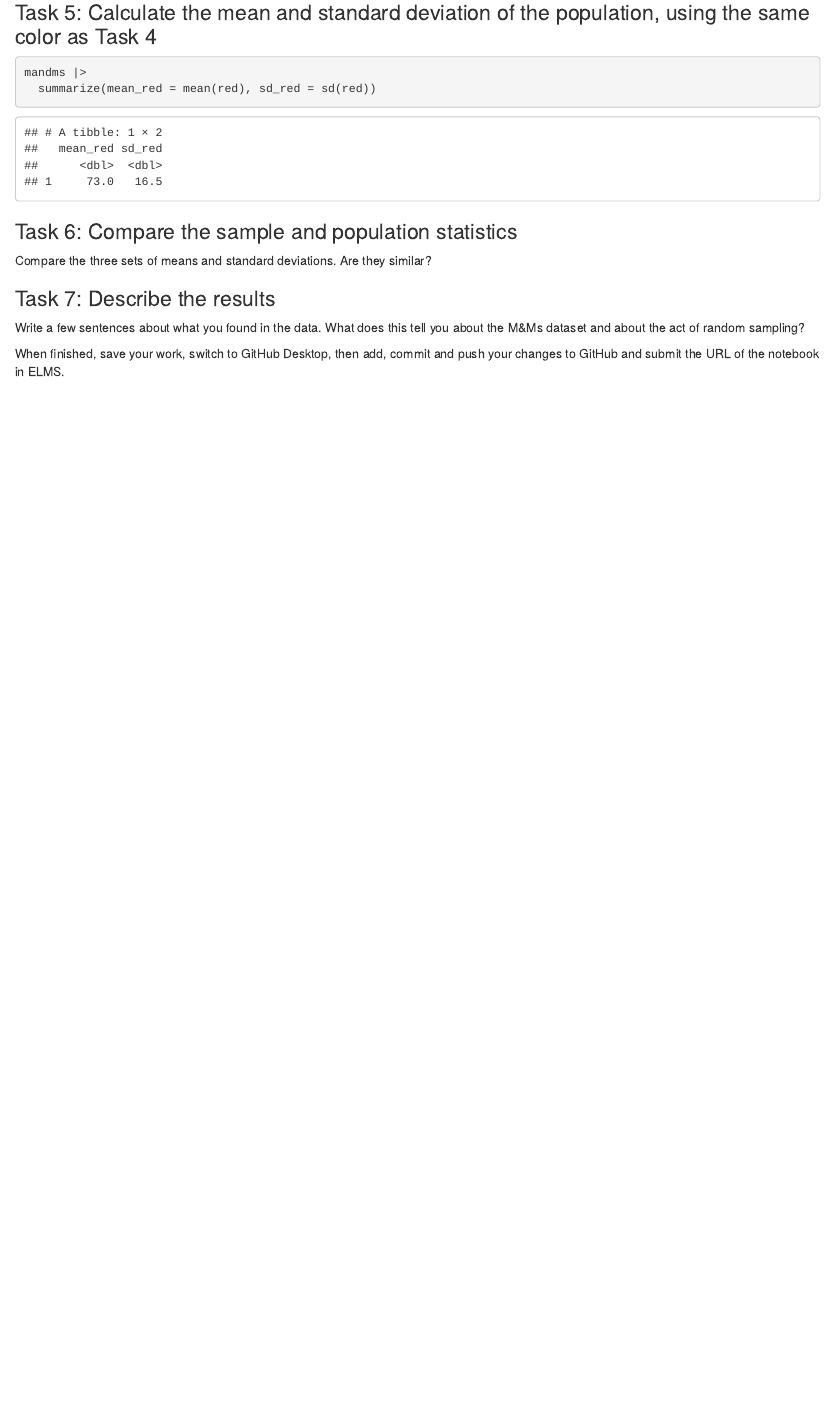
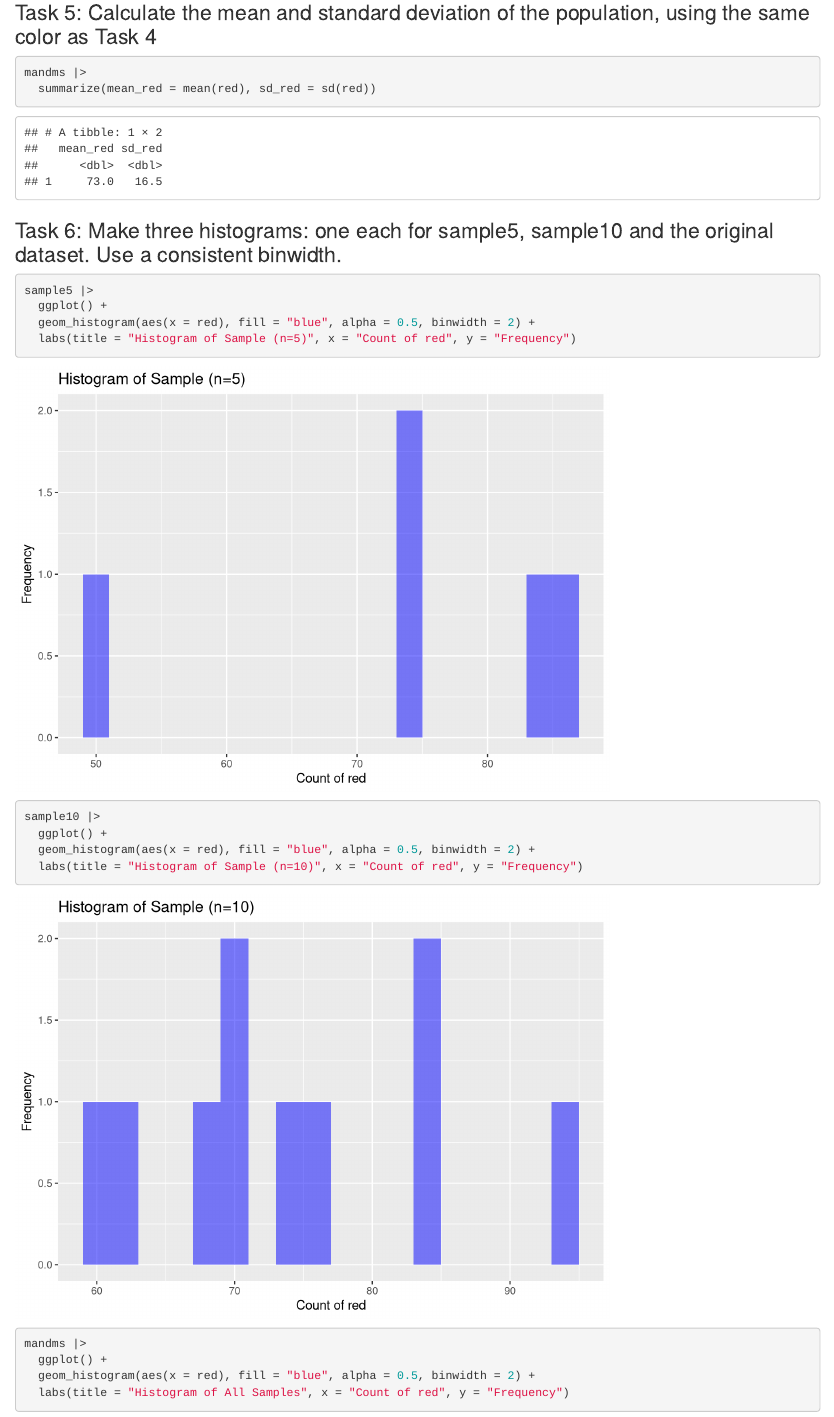
Before and after one commit to dwillis/jour405, an R Markdown document (homework/HW7_MandMs_Key.Rmd): the page in a window 1100 px wide, from 1320 px down before the commit and from 1410 px down after it, so that both start at the same text. Rendered offline with R 4.5, knitr and Pandoc, with nearby package versions; code that draws random numbers runs with fixed seeds of ours.

Commit message:
updated HW7 key

````diff
--- a/homework/HW7_MandMs_Key.Rmd
+++ b/homework/HW7_MandMs_Key.Rmd
@@ -44,10 +46,22 @@
   summarize(mean_red = mean(red), sd_red = sd(red))
 ```
 
-### Task 6: Compare the sample and population statistics
+### Task 6: Make three histograms: one each for sample5, sample10 and the original dataset. Use a consistent binwidth.
 
-Compare the three sets of means and standard deviations. Are they similar?
+```{r}
 
-### Task 7: Describe the results
+sample5 |>
+  ggplot() +
+  geom_histogram(aes(x = red), fill = "blue", alpha = 0.5, binwidth = 2) +
+  labs(title = "Histogram of Sample (n=5)", x = "Count of red", y = "Frequency")
 
-Write a few sentences about what you found in the data. What does this tell you about the M&Ms dataset and about the act of random sampling?
+sample10 |>
+  ggplot() +
+  geom_histogram(aes(x = red), fill = "blue", alpha = 0.5, binwidth = 2) +
+  labs(title = "Histogram of Sample (n=10)", x = "Count of red", y = "Frequency")
+
+
+mandms |>
+  ggplot() +
+  geom_histogram(aes(x = red), fill = "blue", alpha = 0.5, binwidth = 2) +
+  labs(title = "Histogram of All Samples", x = "Count of red", y = "Frequency")
````
Also changed, not shown: homework/HW7_MandMs_Key.Rmd (19 more changed lines).
